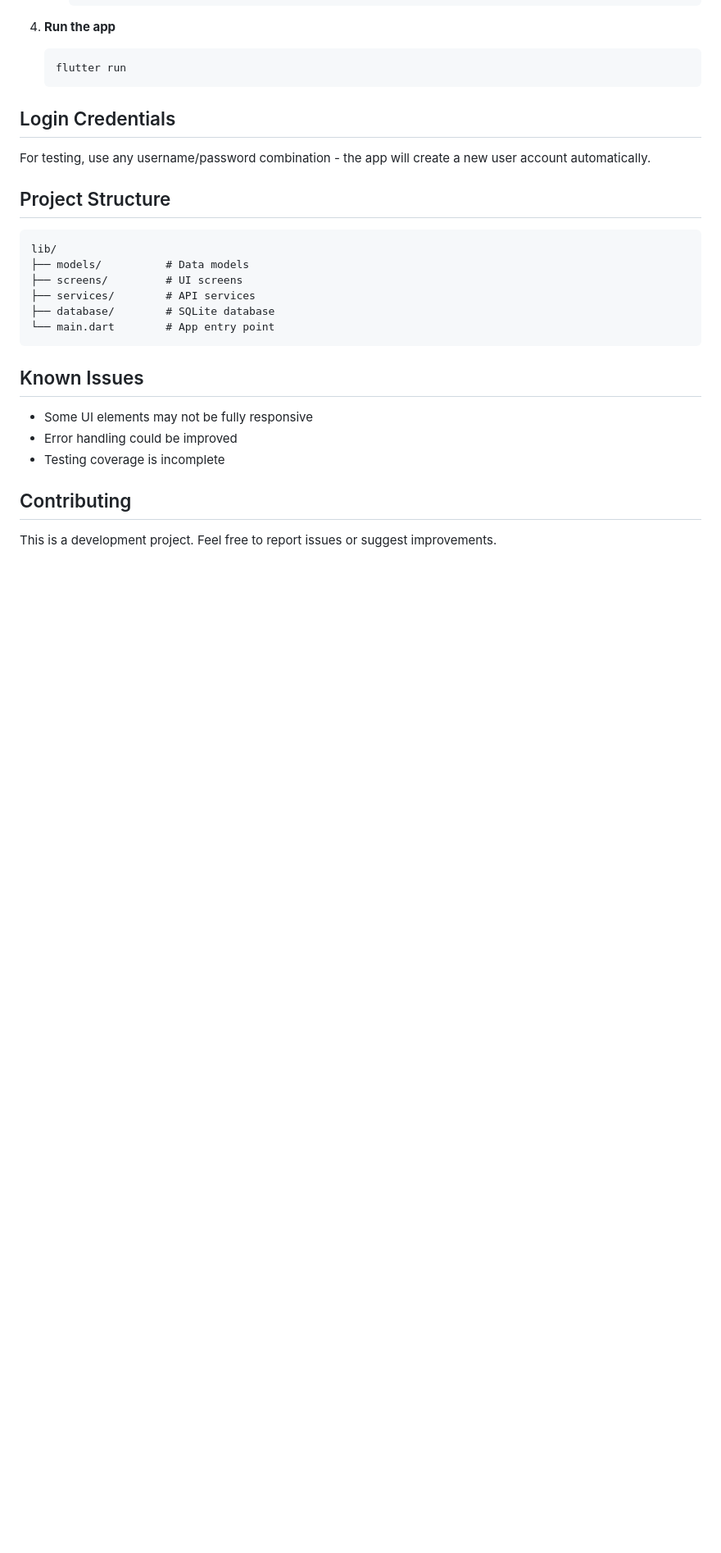
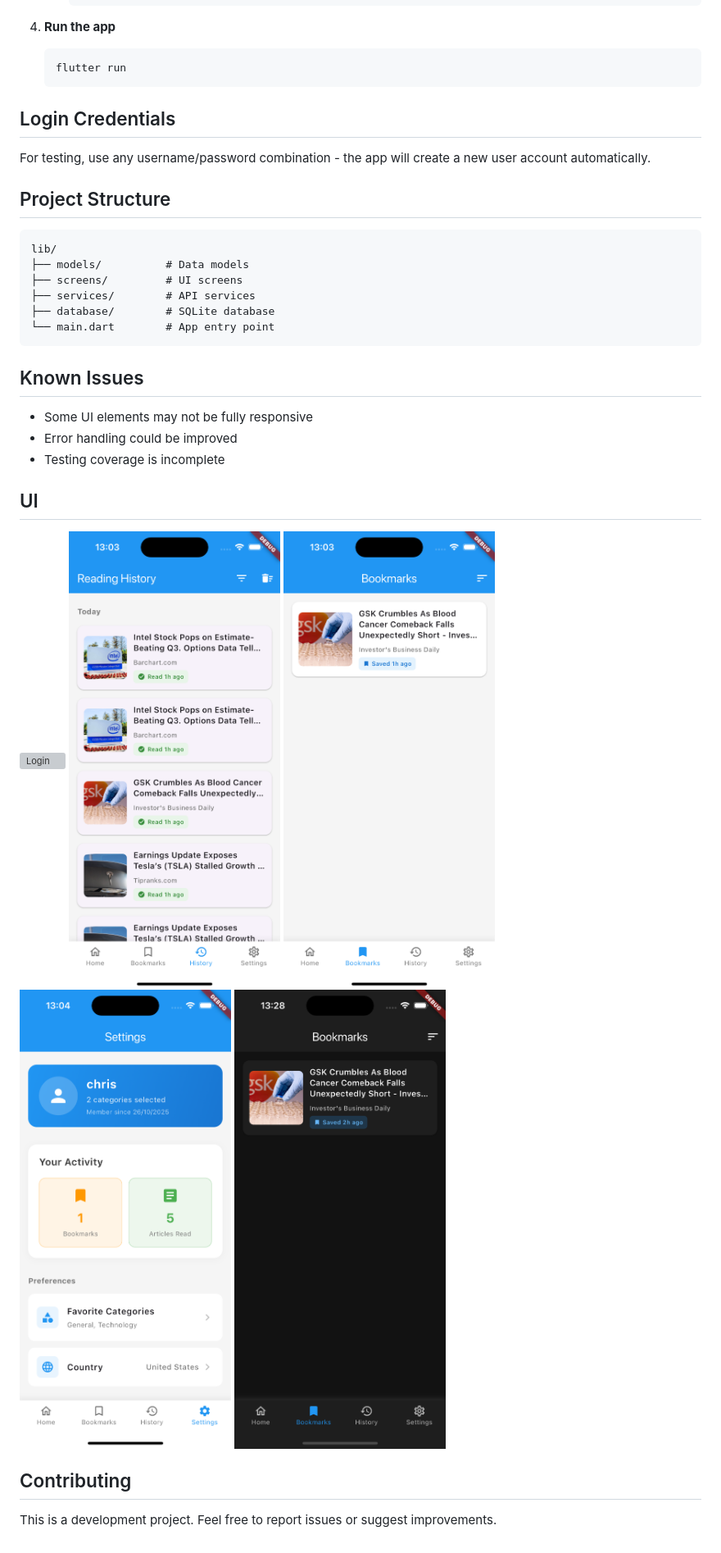
Before and after one commit to chfle/quick_read, a Markdown page: README.md, the part around the change. Shown at 82% size. GitHub-like rendering; pictures changed too: readme/images/Simulator Screenshot - iPhone 16 - 2025-10-26 at 13.03.46.png (added), readme/images/Simulator Screenshot - iPhone 16 - 2025-10-26 at 13.03.56.png (added), readme/images/Simulator Screenshot - iPhone 16 - 2025-10-26 at 13.04.21.png (added); blank space fills up the shorter version; grey boxes are pictures that could not be loaded.

Commit message:
UI

```diff
--- a/README.md
+++ b/README.md
@@ -69,6 +69,15 @@ lib/
 - Error handling could be improved
 - Testing coverage is incomplete
 
+## UI
+
+
+![Login](/readme/images/Simulator%20Screenshot%20-%20iPhone%2016.png)
+![Home](/readme/images/Simulator%20Screenshot%20-%20iPhone%2016%20-%202025-10-26%20at%2013.03.56.png)
+![History](/readme/images/Simulator%20Screenshot%20-%20iPhone%2016%20-%202025-10-26%20at%2013.03.46.png)
+![Settings](/readme/images/Simulator%20Screenshot%20-%20iPhone%2016%20-%202025-10-26%20at%2013.04.21.png)
+![History](/readme/images/Simulator%20Screenshot%20-%20iPhone%2016%20-%202025-10-26%20at%2013.28.26.png)
+
 ## Contributing
 
 This is a development project. Feel free to report issues or suggest improvements.
```
Also changed, not shown: 1 other file.
